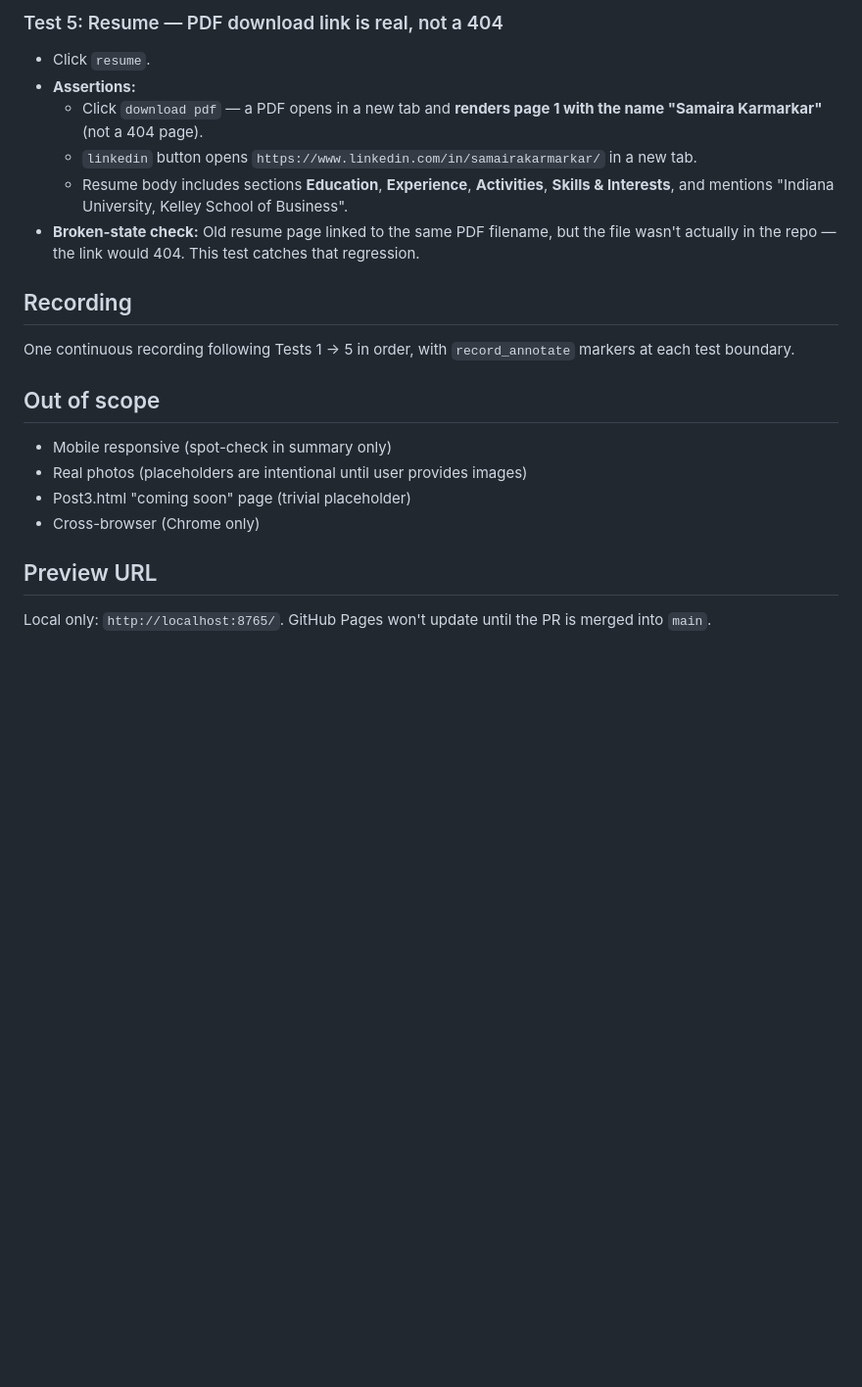
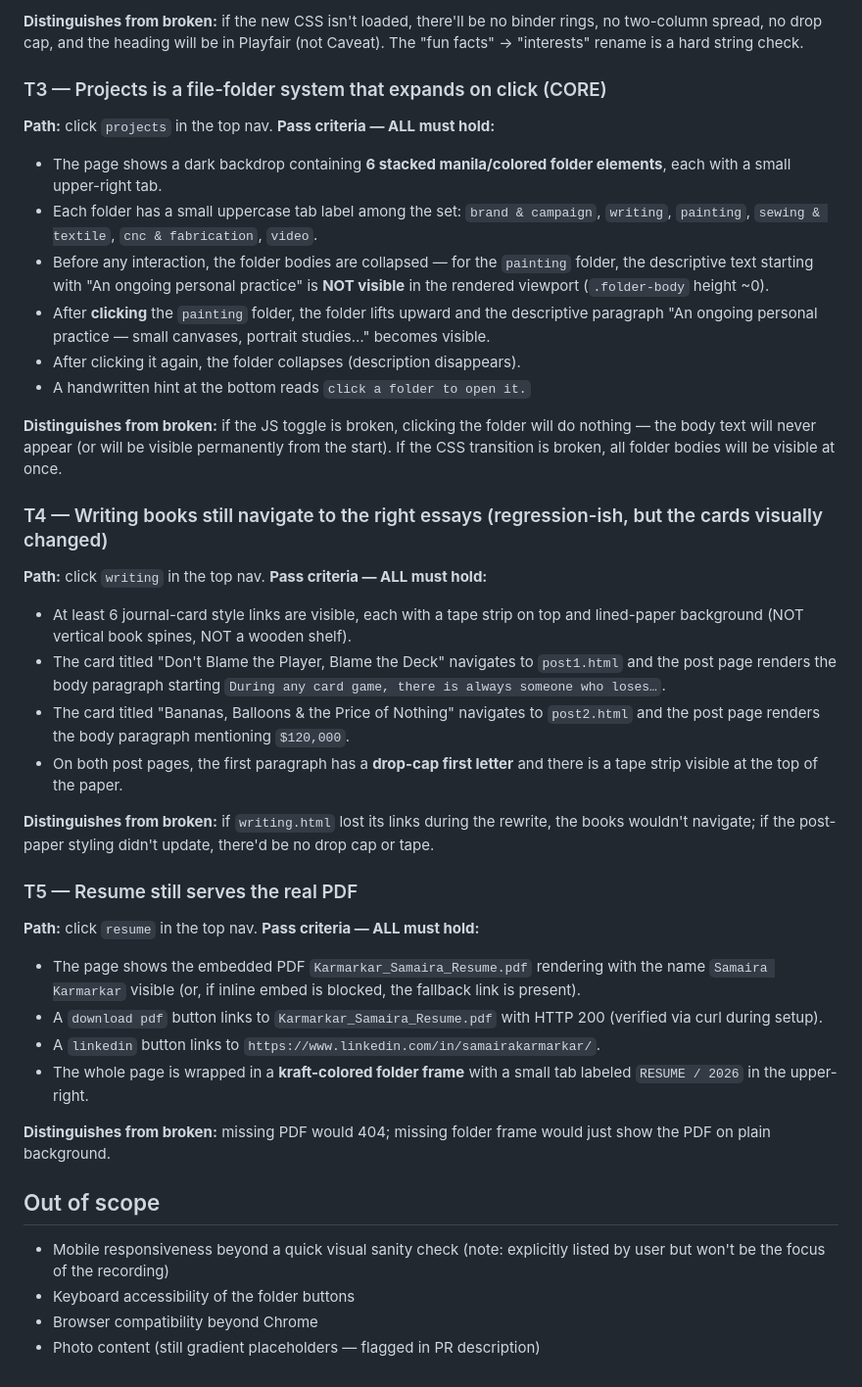
Before and after one commit to samairakarmarkar/samairakarmarkar.github.io, a Markdown page: TEST_PLAN.md, the part around one of its changes. Shown at 98% size. Rendered like a GitHub page; blank space fills up the shorter version.

```diff
--- a/TEST_PLAN.md
+++ b/TEST_PLAN.md
@@ -55,20 +34,40 @@ Most-important test (user explicitly called this out).
 
-### Test 5: Resume — PDF download link is real, not a 404
-- Click `resume`.
-- **Assertions:**
-  - Click `download pdf` — a PDF opens in a new tab and **renders page 1 with the name "Samaira Karmarkar"** (not a 404 page).
-  - `linkedin` button opens `https://www.linkedin.com/in/samairakarmarkar/` in a new tab.
-  - Resume body includes sections **Education**, **Experience**, **Activities**, **Skills & Interests**, and mentions "Indiana University, Kelley School of Business".
-- **Broken-state check:** Old resume page linked to the same PDF filename, but the file wasn't actually in the repo — the link would 404. This test catches that regression.
+**Distinguishes from broken:** if the new CSS isn't loaded, there'll be no binder rings, no two-column spread, no drop cap, and the heading will be in Playfair (not Caveat). The "fun facts" → "interests" rename is a hard string check.
 
-## Recording
-One continuous recording following Tests 1 → 5 in order, with `record_annotate` markers at each test boundary.
+### T3 — Projects is a file-folder system that expands on click (CORE)
+**Path:** click `projects` in the top nav.
+**Pass criteria — ALL must hold:**
+- The page shows a dark backdrop containing **6 stacked manila/colored folder elements**, each with a small upper-right tab.
+- Each folder has a small uppercase tab label among the set: `brand & campaign`, `writing`, `painting`, `sewing & textile`, `cnc & fabrication`, `video`.
+- Before any interaction, the folder bodies are collapsed — for the `painting` folder, the descriptive text starting with "An ongoing personal practice" is **NOT visible** in the rendered viewport (`.folder-body` height ~0).
+- After **clicking** the `painting` folder, the folder lifts upward and the descriptive paragraph "An ongoing personal practice — small canvases, portrait studies…" becomes visible.
+- After clicking it again, the folder collapses (description disappears).
+- A handwritten hint at the bottom reads `click a folder to open it.`
+
+**Distinguishes from broken:** if the JS toggle is broken, clicking the folder will do nothing — the body text will never appear (or will be visible permanently from the start). If the CSS transition is broken, all folder bodies will be visible at once.
+
+### T4 — Writing books still navigate to the right essays (regression-ish, but the cards visually changed)
+**Path:** click `writing` in the top nav.
+**Pass criteria — ALL must hold:**
+- At least 6 journal-card style links are visible, each with a tape strip on top and lined-paper background (NOT vertical book spines, NOT a wooden shelf).
+- The card titled "Don't Blame the Player, Blame the Deck" navigates to `post1.html` and the post page renders the body paragraph starting `During any card game, there is always someone who loses…`.
+- The card titled "Bananas, Balloons & the Price of Nothing" navigates to `post2.html` and the post page renders the body paragraph mentioning `$120,000`.
+- On both post pages, the first paragraph has a **drop-cap first letter** and there is a tape strip visible at the top of the paper.
+
+**Distinguishes from broken:** if `writing.html` lost its links during the rewrite, the books wouldn't navigate; if the post-paper styling didn't update, there'd be no drop cap or tape.
+
+### T5 — Resume still serves the real PDF
+**Path:** click `resume` in the top nav.
+**Pass criteria — ALL must hold:**
+- The page shows the embedded PDF `Karmarkar_Samaira_Resume.pdf` rendering with the name `Samaira Karmarkar` visible (or, if inline embed is blocked, the fallback link is present).
+- A `download pdf` button links to `Karmarkar_Samaira_Resume.pdf` with HTTP 200 (verified via curl during setup).
+- A `linkedin` button links to `https://www.linkedin.com/in/samairakarmarkar/`.
+- The whole page is wrapped in a **kraft-colored folder frame** with a small tab labeled `RESUME / 2026` in the upper-right.
+
+**Distinguishes from broken:** missing PDF would 404; missing folder frame would just show the PDF on plain background.
 
 ## Out of scope
-- Mobile responsive (spot-check in summary only)
-- Real photos (placeholders are intentional until user provides images)
-- Post3.html "coming soon" page (trivial placeholder)
-- Cross-browser (Chrome only)
-
-## Preview URL
-Local only: `http://localhost:8765/`. GitHub Pages won't update until the PR is merged into `main`.
+- Mobile responsiveness beyond a quick visual sanity check (note: explicitly listed by user but won't be the focus of the recording)
+- Keyboard accessibility of the folder buttons
+- Browser compatibility beyond Chrome
+- Photo content (still gradient placeholders — flagged in PR description)
```
Also changed, not shown: other parts of TEST_PLAN.md (+26 -47 lines).
